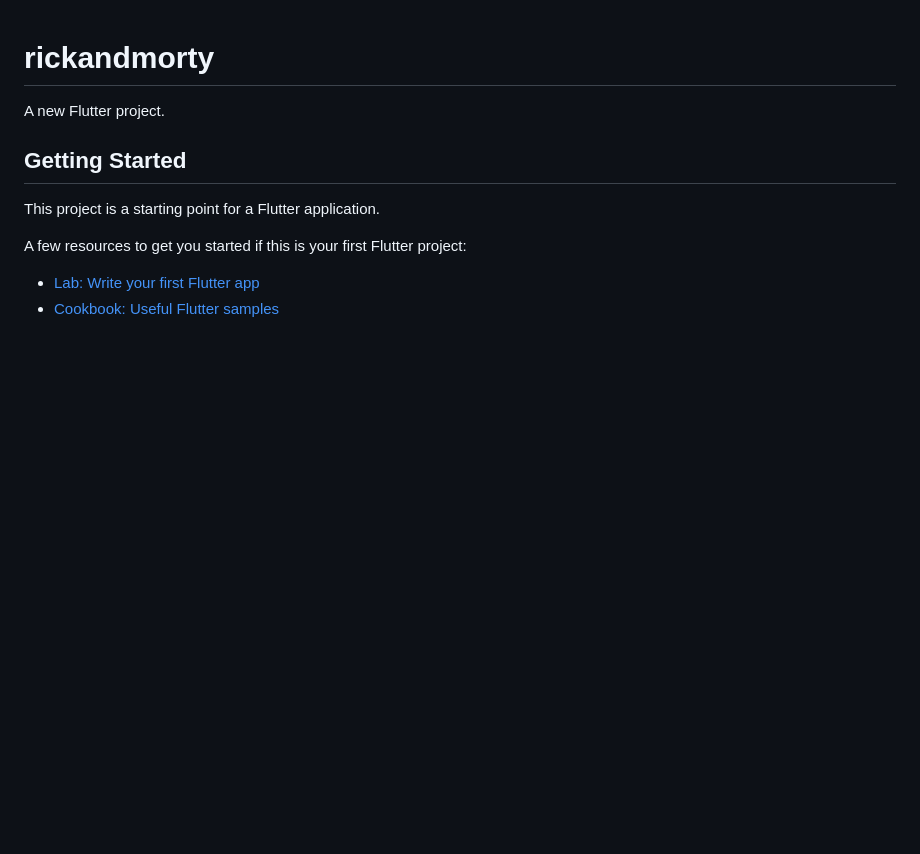
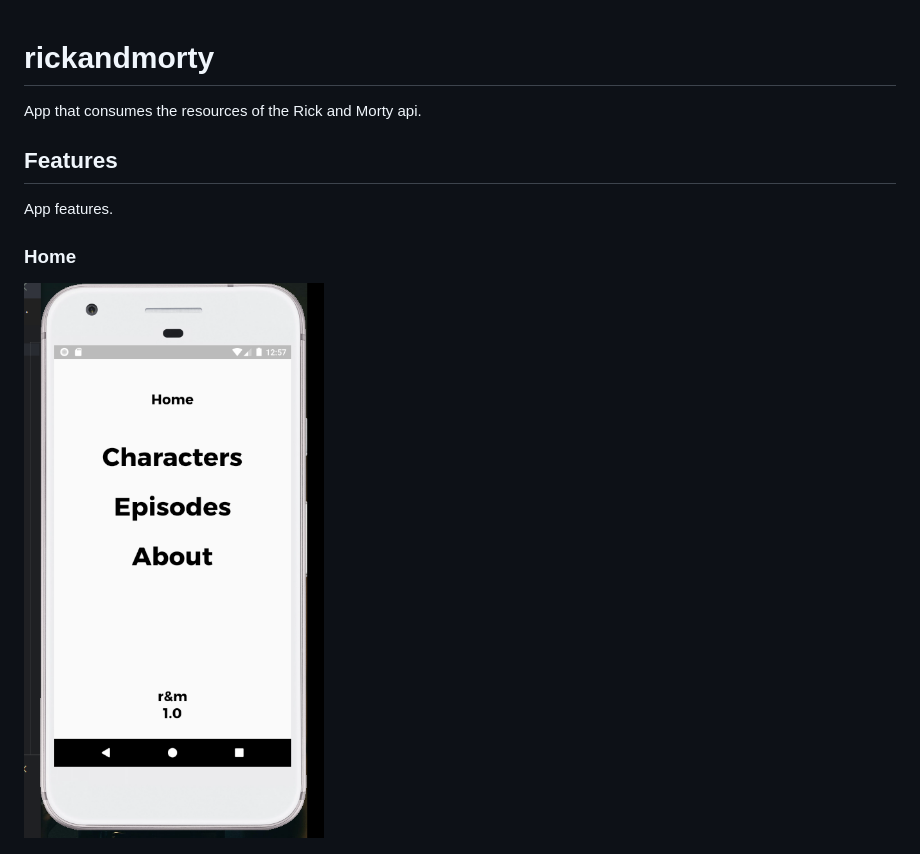
Before and after one commit to viniciusandd/rick-and-morty, a Markdown page: README.md, the part around the change printed below. GitHub-like rendering; pictures changed too: docs/home.png (added); blank space fills up the shorter version.

Commit message:
Atualizando o README.

```diff
--- a/README.md
+++ b/README.md
@@ -1,13 +1,12 @@
 # rickandmorty
 
-A new Flutter project.
+App that consumes the resources of the Rick and Morty api.
 
-## Getting Started
+## Features
 
-This project is a starting point for a Flutter application.
+App features.
 
-A few resources to get you started if this is your first Flutter project:
+### Home
 
-- [Lab: Write your first Flutter app](https://flutter.dev/docs/get-started/codelab)
-- [Cookbook: Useful Flutter samples](https://flutter.dev/docs/cookbook)
+<img src="docs/home.png" alt="drawing" width="300"/>
 
```
Also changed, not shown: other parts of README.md (+11 -3 lines), docs/about.png (added), docs/characters.png (added), docs/episodes.png (added).
